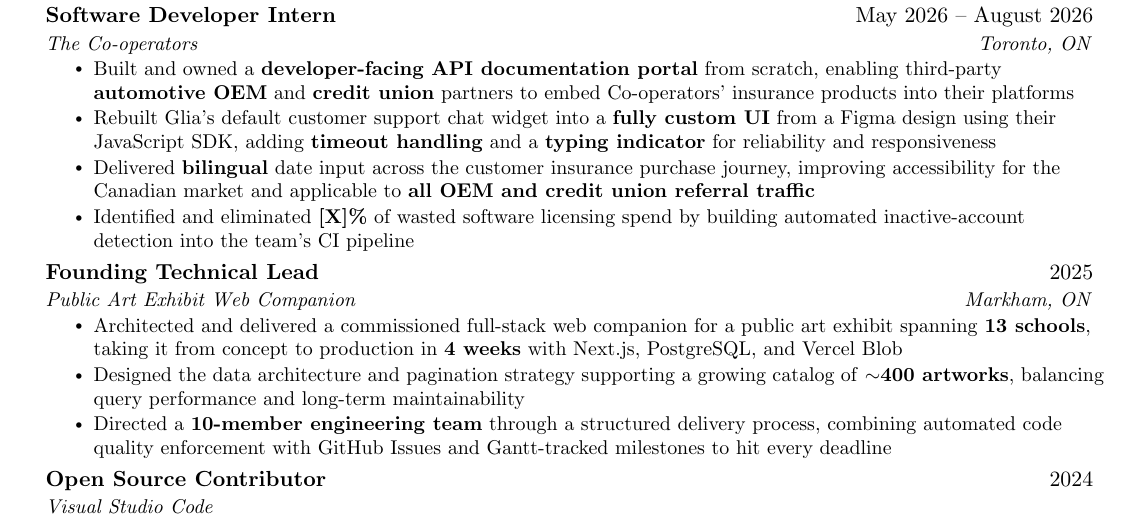
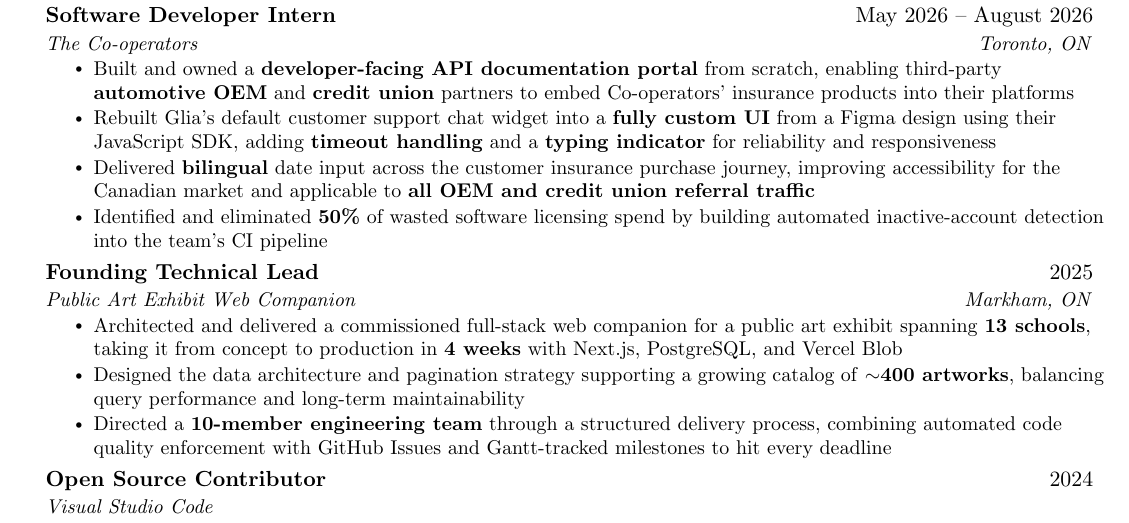
Before and after one commit to powersagitar/resume, a LaTeX document (main.tex): part of the page, cut so that both start at the same text. Compiled offline with pdfLaTeX.

Commit message:
add in metric for operating cost reduction

```diff
--- a/main.tex
+++ b/main.tex
@@ -174,7 +174,7 @@
         \resumeItem{Built and owned a \textbf{developer-facing API documentation portal} from scratch, enabling third-party \textbf{automotive OEM} and \textbf{credit union} partners to embed Co-operators' insurance products into their platforms}
         \resumeItem{Rebuilt Glia's default customer support chat widget into a \textbf{fully custom UI} from a Figma design using their JavaScript SDK, adding \textbf{timeout handling} and a \textbf{typing indicator} for reliability and responsiveness}
         \resumeItem{Delivered \textbf{bilingual} date input across the customer insurance purchase journey, improving accessibility for the Canadian market and applicable to \textbf{all OEM and credit union referral traffic}}
-        \resumeItem{Identified and eliminated \textbf{[X]\%} of wasted software licensing spend by building automated inactive-account detection into the team's CI pipeline}
+        \resumeItem{Identified and eliminated \textbf{50\%} of wasted software licensing spend by building automated inactive-account detection into the team's CI pipeline}
       \resumeItemListEnd
 
     \resumeSubheading
```
